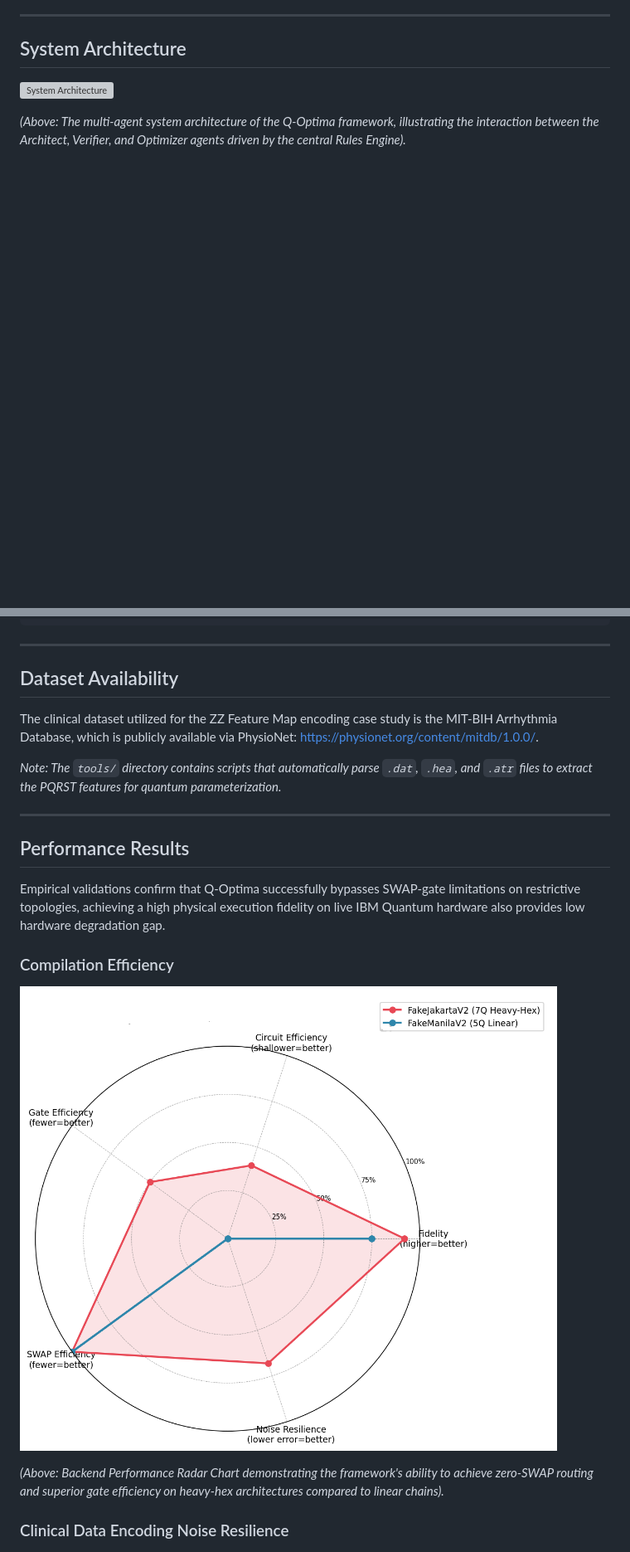
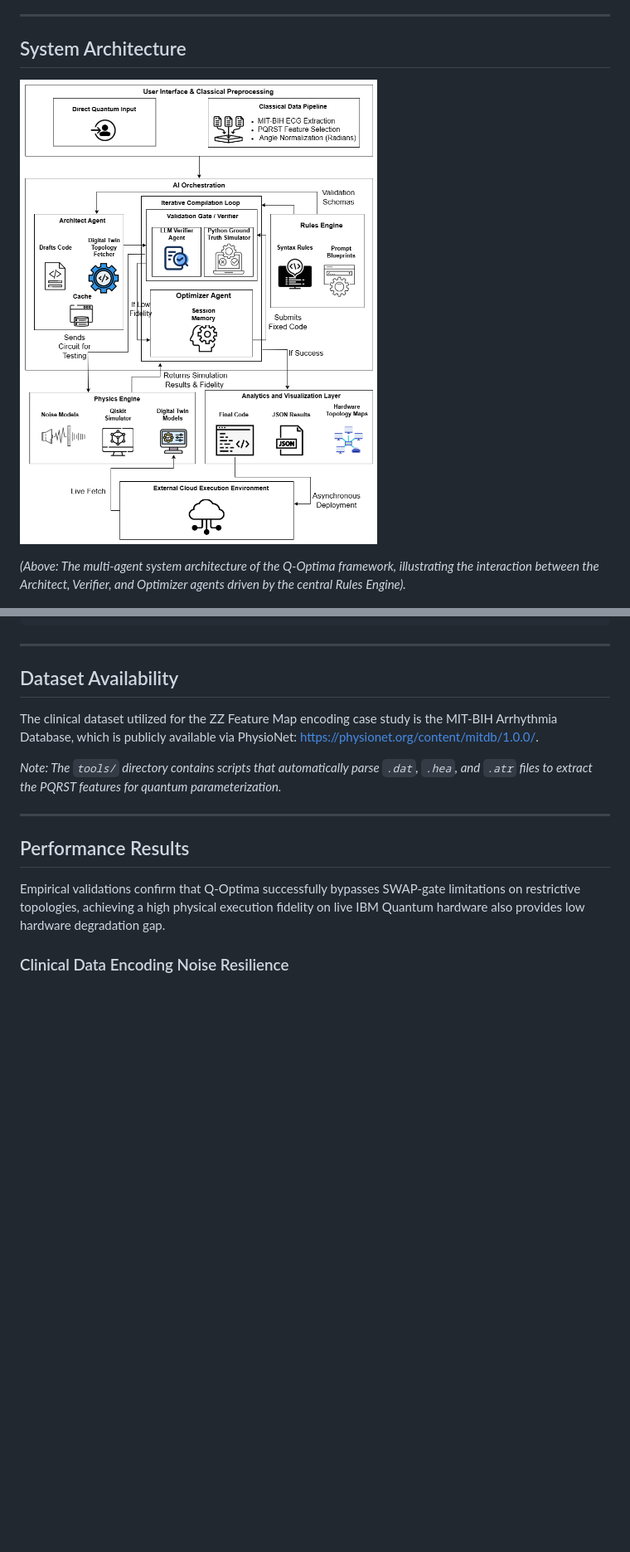
Before and after one commit to PreethCPV/q-optima, a Markdown page: README.md, 2 parts joined by grey strips. Shown at 83% size. Drawn GitHub-style; blank space fills up the shorter version; grey boxes are pictures that could not be loaded.

```diff
--- a/README.md
+++ b/README.md
@@ -17,7 +17,7 @@ Traditional quantum compilers typically rely on static, noise-inducing SWAP gate
 
 ## System Architecture
 
-![System Architecture](./images/system_architecture.jpg)
+![System Architecture](./images/system_architecture.png)
 
 *(Above: The multi-agent system architecture of the Q-Optima framework, illustrating the interaction between the Architect, Verifier, and Optimizer agents driven by the central Rules Engine).*
 
@@ -131,12 +131,6 @@ The clinical dataset utilized for the ZZ Feature Map encoding case study is the
 
 Empirical validations confirm that Q-Optima successfully bypasses SWAP-gate limitations on restrictive topologies, achieving a high physical execution fidelity on live IBM Quantum hardware also provides low hardware degradation gap.
 
-### Compilation Efficiency
-
-![Radar Chart](./images/bv_radar_chart.png)
-
-*(Above: Backend Performance Radar Chart demonstrating the framework's ability to achieve zero-SWAP routing and superior gate efficiency on heavy-hex architectures compared to linear chains).*
-
 ### Clinical Data Encoding Noise Resilience
 
 ![Error Heatmap](./images/2q_error_heatmap.png)
```
